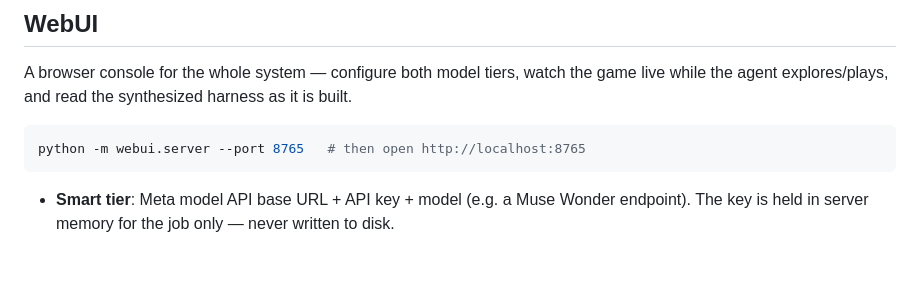
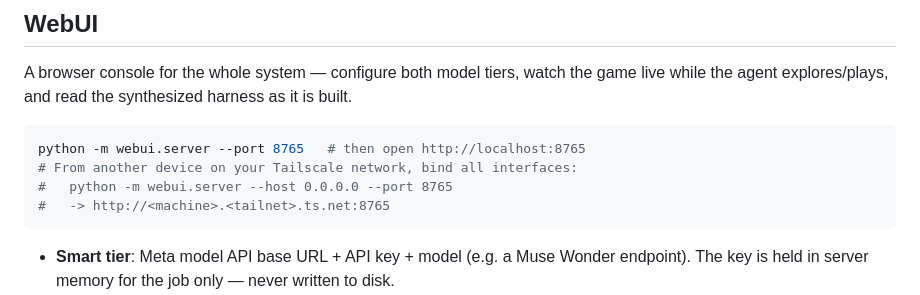
Before and after one commit to adaptabyte/autoharness, a Markdown page: README.md, the part around the change. Drawn GitHub-style; blank space fills up the shorter version.

Commit message:
Document --host 0.0.0.0 for Tailscale/remote WebUI access

````diff
--- a/README.md
+++ b/README.md
@@ -27,6 +27,9 @@ synthesized harness as it is built.
 
 ```bash
 python -m webui.server --port 8765   # then open http://localhost:8765
+# From another device on your Tailscale network, bind all interfaces:
+#   python -m webui.server --host 0.0.0.0 --port 8765
+#   -> http://<machine>.<tailnet>.ts.net:8765
 ```
 
 - **Smart tier**: Meta model API base URL + API key + model (e.g. a Muse
````
